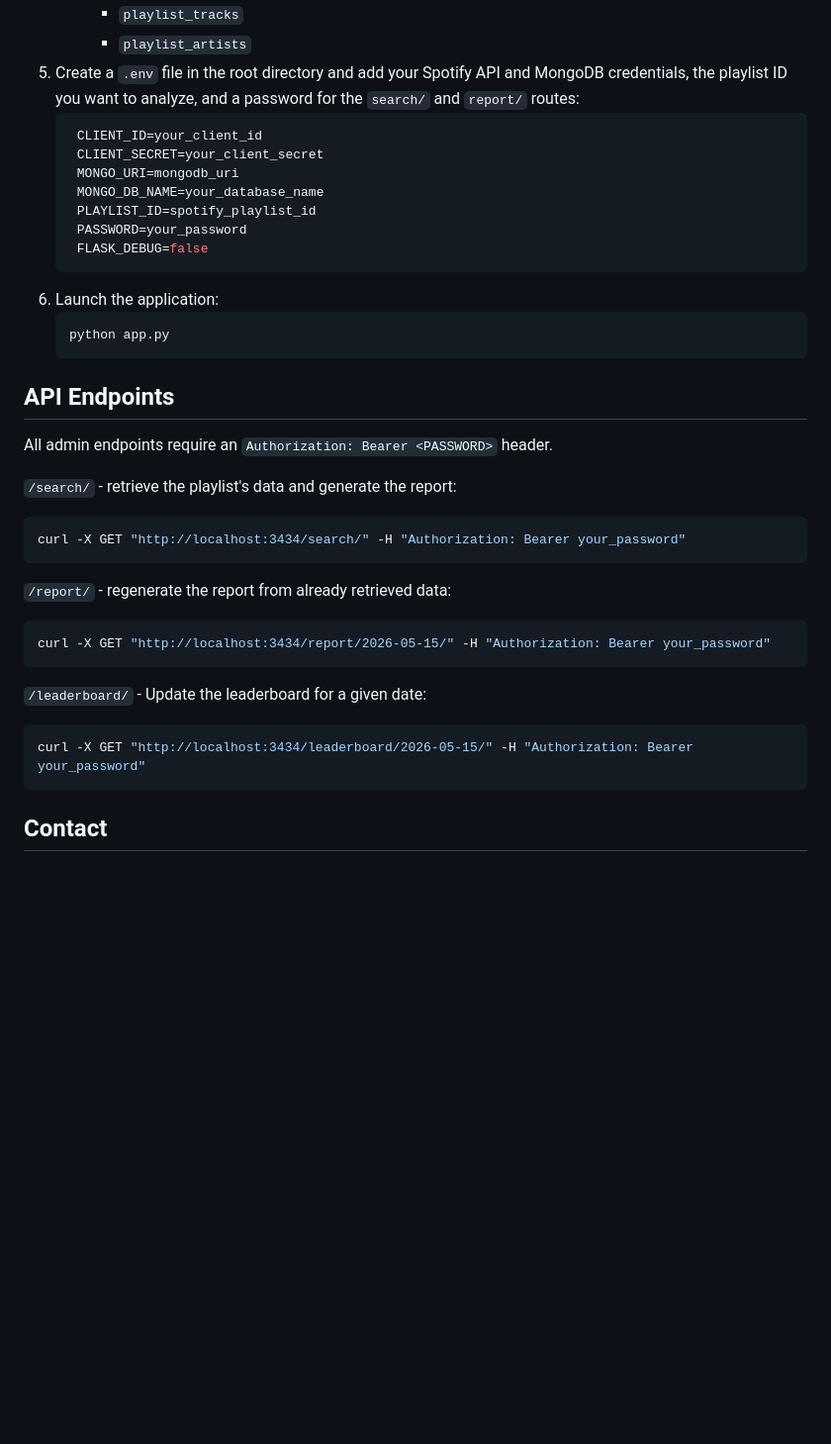
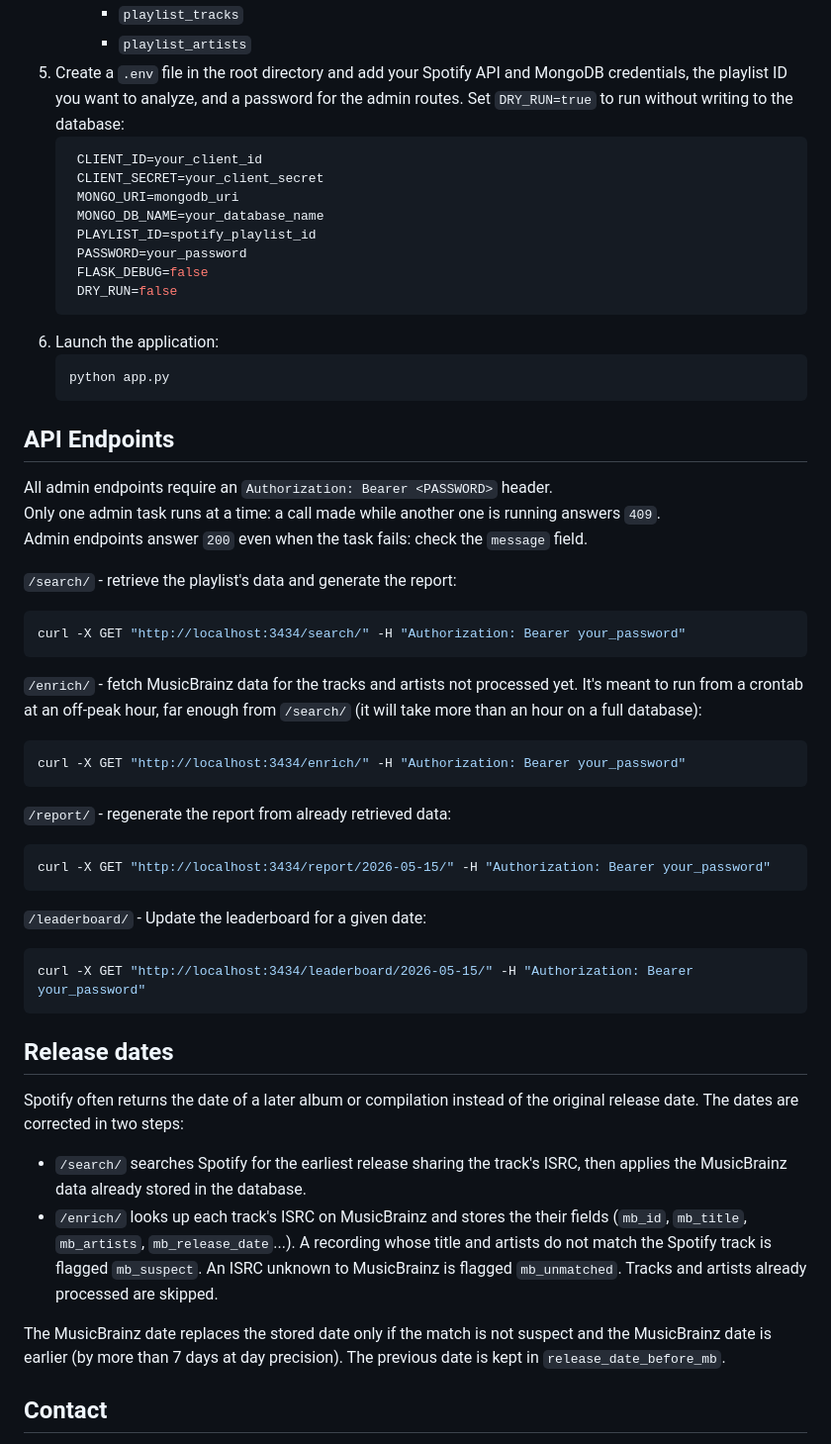
Before and after one commit to Leogendra/Billions-Charts, a Markdown page: README.md, the part around the change. Shown at 99% size. Drawn GitHub-style; blank space fills up the shorter version.

Commit message:
Docs: update README

````diff
--- a/README.md
+++ b/README.md
@@ -40,7 +40,7 @@ If you want to contribute or use the project for another playlist, you can run t
      - `playlists_headers`
      - `playlist_tracks`
      - `playlist_artists`
-5. Create a `.env` file in the root directory and add your Spotify API and MongoDB credentials, the playlist ID you want to analyze, and a password for the `search/` and `report/` routes:
+5. Create a `.env` file in the root directory and add your Spotify API and MongoDB credentials, the playlist ID you want to analyze, and a password for the admin routes. Set `DRY_RUN=true` to run without writing to the database:
    ```bash
     CLIENT_ID=your_client_id
     CLIENT_SECRET=your_client_secret
@@ -49,6 +49,7 @@ If you want to contribute or use the project for another playlist, you can run t
     PLAYLIST_ID=spotify_playlist_id
     PASSWORD=your_password
     FLASK_DEBUG=false
+    DRY_RUN=false
    ```
 6. Launch the application:
    ```bash
@@ -58,10 +59,18 @@ If you want to contribute or use the project for another playlist, you can run t
 ## API Endpoints
 
 All admin endpoints require an `Authorization: Bearer <PASSWORD>` header.
+Only one admin task runs at a time: a call made while another one is running answers `409`.
+Admin endpoints answer `200` even when the task fails: check the `message` field.
 
 `/search/` - retrieve the playlist's data and generate the report:
 ```bash
 curl -X GET "http://localhost:3434/search/" -H "Authorization: Bearer your_password"
+```
+
+`/enrich/` - fetch MusicBrainz data for the tracks and artists not processed yet.
+It's meant to run from a crontab at an off-peak hour, far enough from `/search/` (it will take more than an hour on a full database):
+```bash
+curl -X GET "http://localhost:3434/enrich/" -H "Authorization: Bearer your_password"
 ```
 
 `/report/` - regenerate the report from already retrieved data:
@@ -74,6 +83,15 @@ curl -X GET "http://localhost:3434/report/2026-05-15/" -H "Authorization: Bearer
 curl -X GET "http://localhost:3434/leaderboard/2026-05-15/" -H "Authorization: Bearer your_password"
 ```
 
+## Release dates
+
+Spotify often returns the date of a later album or compilation instead of the original release date. The dates are corrected in two steps:
+
+- `/search/` searches Spotify for the earliest release sharing the track's ISRC, then applies the MusicBrainz data already stored in the database.
+- `/enrich/` looks up each track's ISRC on MusicBrainz and stores the their fields (`mb_id`, `mb_title`, `mb_artists`, `mb_release_date`...). A recording whose title and artists do not match the Spotify track is flagged `mb_suspect`. An ISRC unknown to MusicBrainz is flagged `mb_unmatched`. Tracks and artists already processed are skipped.
+
+The MusicBrainz date replaces the stored date only if the match is not suspect and the MusicBrainz date is earlier (by more than 7 days at day precision). The previous date is kept in `release_date_before_mb`.
+
 ## Contact
 
 For any questions or suggestions, feel free to open an issue on GitHub or contact me directly at contact@billions-charts.com
````
